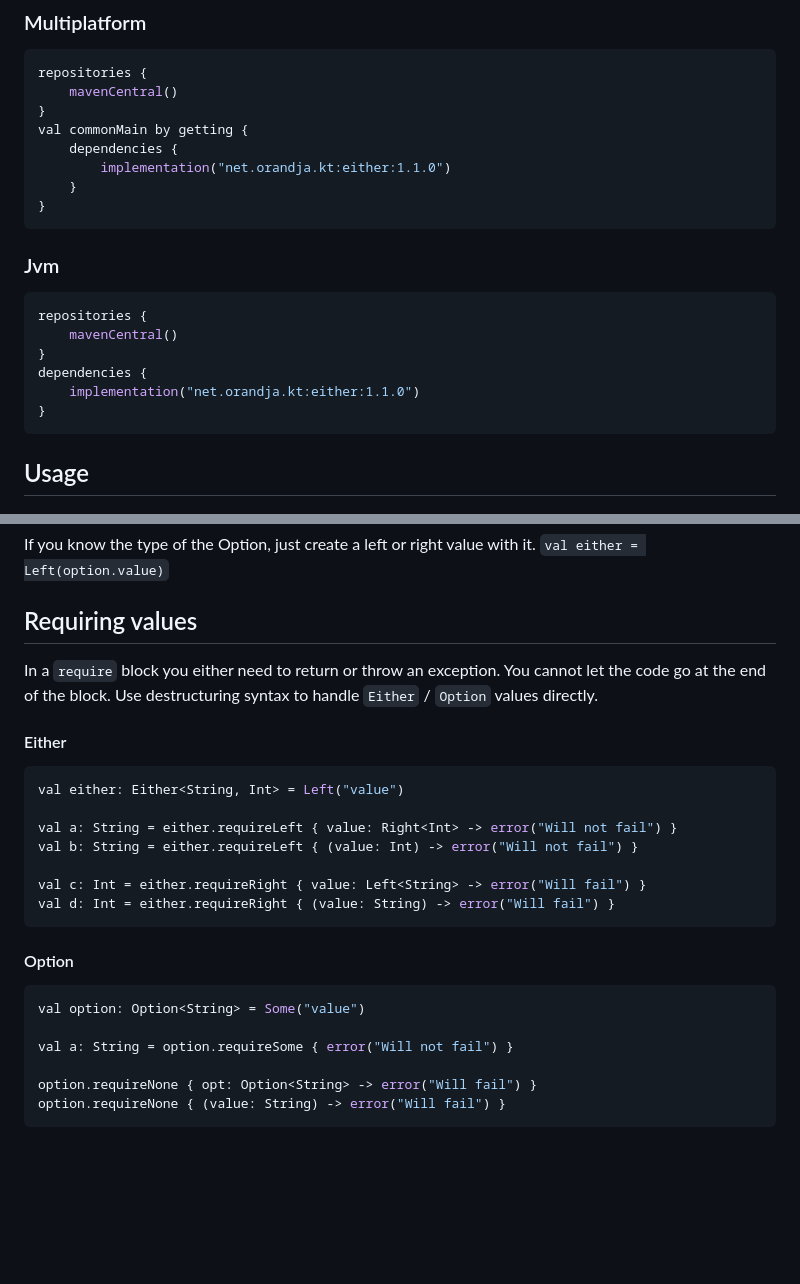
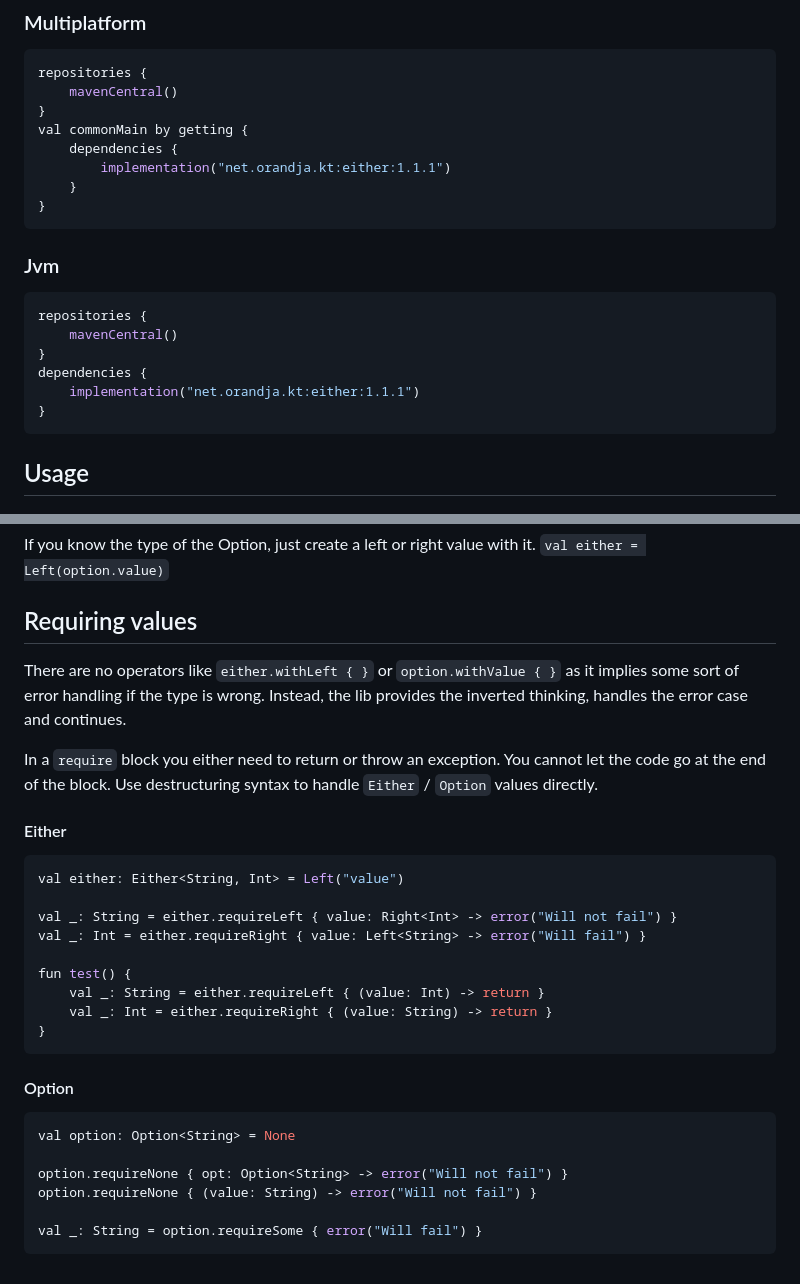
Before and after one commit to L-Briand/either, a Markdown page: README.MD, 2 parts joined by grey strips. Drawn GitHub-style; blank space fills up the shorter version.

````diff
--- a/README.MD
+++ b/README.MD
@@ -25,7 +25,7 @@ repositories {
 }
 val commonMain by getting {
     dependencies {
-        implementation("net.orandja.kt:either:1.1.0")
+        implementation("net.orandja.kt:either:1.1.1")
     }
 }
 ```
@@ -37,7 +37,7 @@ repositories {
     mavenCentral()
 }
 dependencies {
-    implementation("net.orandja.kt:either:1.1.0")
+    implementation("net.orandja.kt:either:1.1.1")
 }
 ```
 
@@ -225,6 +240,10 @@ If you know the type of the Option, just create a left or right value with it. `
 
 ## Requiring values
 
+There are no operators like `either.withLeft { }` or `option.withValue { }` as it implies some sort of error
+handling if the type is wrong. Instead, the lib provides the inverted thinking, handles the error case and
+continues.
+
 In a `require` block you either need to return or throw an exception.
 You cannot let the code go at the end of the block. Use destructuring syntax to handle `Either` / `Option` values
 directly.
@@ -234,20 +253,22 @@ directly.
 ```kotlin
 val either: Either<String, Int> = Left("value")
 
-val a: String = either.requireLeft { value: Right<Int> -> error("Will not fail") }
-val b: String = either.requireLeft { (value: Int) -> error("Will not fail") }
+val _: String = either.requireLeft { value: Right<Int> -> error("Will not fail") }
+val _: Int = either.requireRight { value: Left<String> -> error("Will fail") }
 
-val c: Int = either.requireRight { value: Left<String> -> error("Will fail") }
-val d: Int = either.requireRight { (value: String) -> error("Will fail") }
+fun test() {
+    val _: String = either.requireLeft { (value: Int) -> return }
+    val _: Int = either.requireRight { (value: String) -> return }
+}
 ```
 
 #### Option
 
 ```kotlin
-val option: Option<String> = Some("value")
+val option: Option<String> = None
 
-val a: String = option.requireSome { error("Will not fail") }
+option.requireNone { opt: Option<String> -> error("Will not fail") }
+option.requireNone { (value: String) -> error("Will not fail") }
 
-option.requireNone { opt: Option<String> -> error("Will fail") }
-option.requireNone { (value: String) -> error("Will fail") }
+val _: String = option.requireSome { error("Will fail") }
 ```
````
Also changed, not shown: other parts of README.MD (+34 -19 lines).
